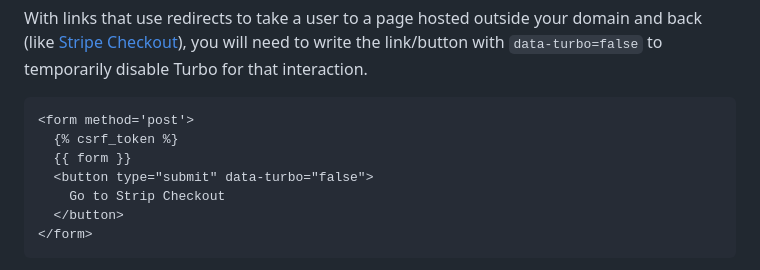
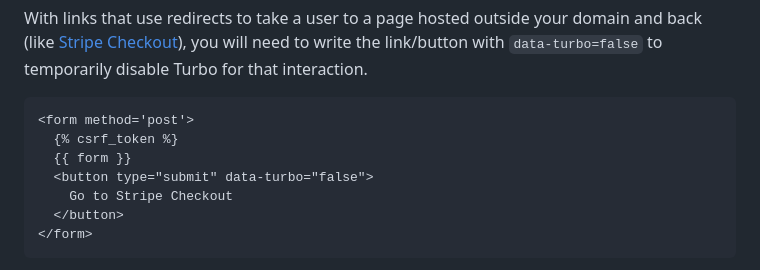
Before and after one commit to Final-Sigma/django-template, a Markdown page: README.MD, the part around the change. Rendered like a GitHub page.

Commit message:
Fix typo.

````diff
--- a/README.MD
+++ b/README.MD
@@ -59,7 +59,7 @@ With links that use redirects to take a user to a page hosted outside your domai
   {% csrf_token %}
   {{ form }}
   <button type="submit" data-turbo="false">
-    Go to Strip Checkout
+    Go to Stripe Checkout
   </button>
 </form>
 ```
````
